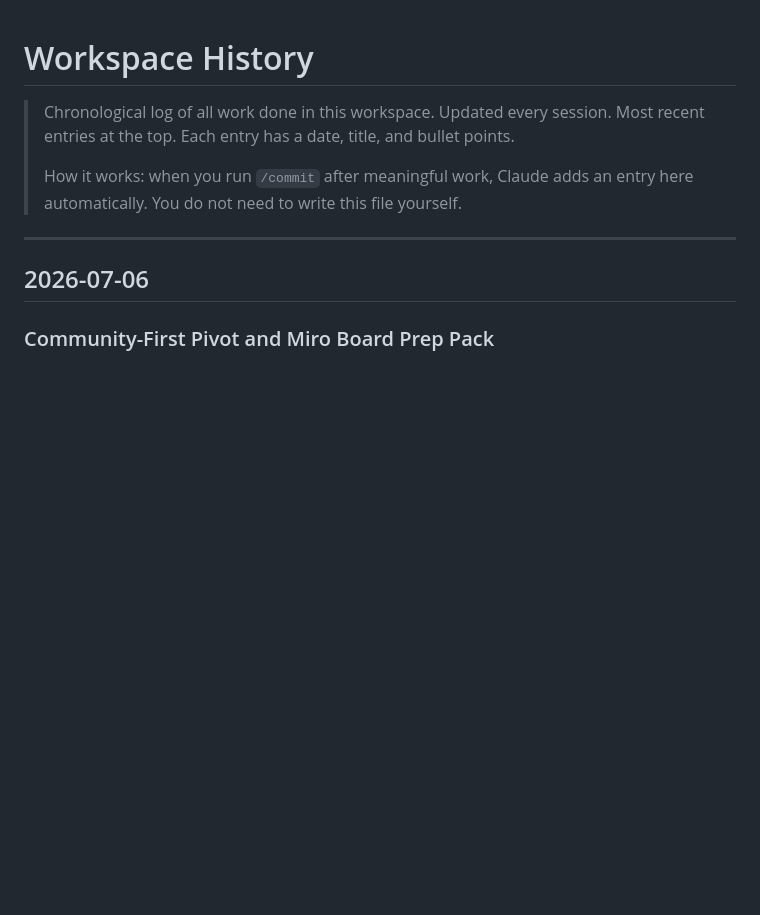
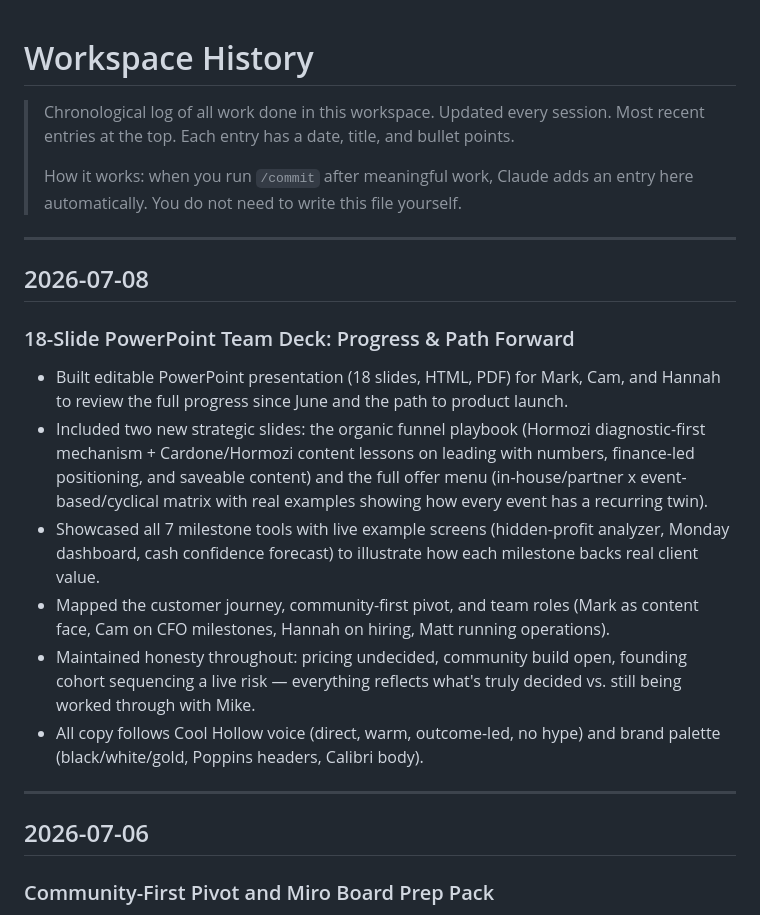
Before and after one commit to mattfitzy1/cool-hollow-coaching, a Markdown page: HISTORY.md, the part around the change. Rendered like a GitHub page; blank space fills up the shorter version.

Commit message:
chore: update changelog

```diff
--- a/HISTORY.md
+++ b/HISTORY.md
@@ -5,6 +5,18 @@
 >
 > How it works: when you run `/commit` after meaningful work, Claude adds an entry here
 > automatically. You do not need to write this file yourself.
+
+---
+
+## 2026-07-08
+
+### 18-Slide PowerPoint Team Deck: Progress & Path Forward
+- Built editable PowerPoint presentation (18 slides, HTML, PDF) for Mark, Cam, and Hannah to review the full progress since June and the path to product launch.
+- Included two new strategic slides: the organic funnel playbook (Hormozi diagnostic-first mechanism + Cardone/Hormozi content lessons on leading with numbers, finance-led positioning, and saveable content) and the full offer menu (in-house/partner x event-based/cyclical matrix with real examples showing how every event has a recurring twin).
+- Showcased all 7 milestone tools with live example screens (hidden-profit analyzer, Monday dashboard, cash confidence forecast) to illustrate how each milestone backs real client value.
+- Mapped the customer journey, community-first pivot, and team roles (Mark as content face, Cam on CFO milestones, Hannah on hiring, Matt running operations).
+- Maintained honesty throughout: pricing undecided, community build open, founding cohort sequencing a live risk — everything reflects what's truly decided vs. still being worked through with Mike.
+- All copy follows Cool Hollow voice (direct, warm, outcome-led, no hype) and brand palette (black/white/gold, Poppins headers, Calibri body).
 
 ---
 
```
